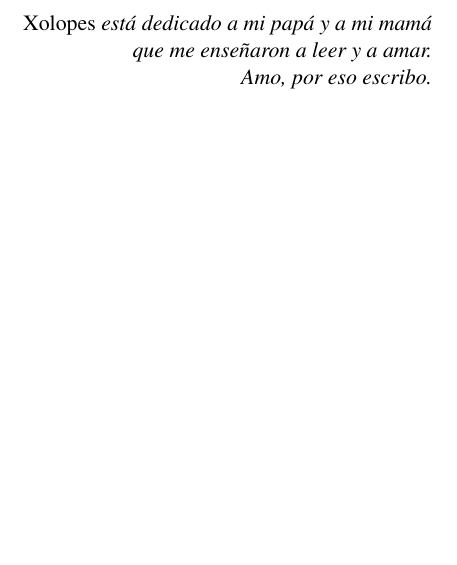
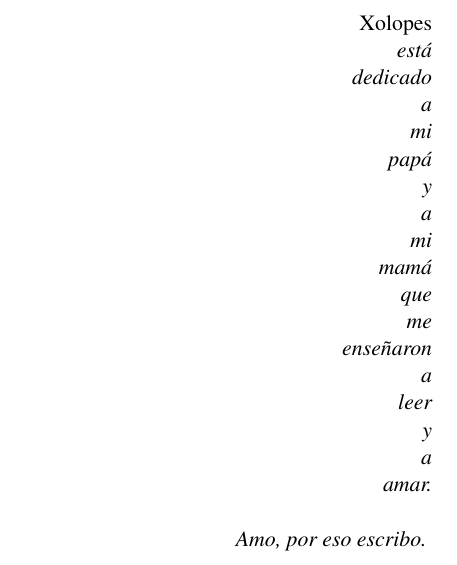
Before and after one commit to jjconti/novela-workflow, a LaTeX book (xolopes/xolopesBase.tex): part of page 5 of 7, cut so that both start at the same text, the shorter picture padded with empty space. Compiled offline with pdfLaTeX.

Commit message:
Reformat dedicatoria

```diff
--- a/xolopes/xolopesBase.tex
+++ b/xolopes/xolopesBase.tex
@@ -95,11 +95,18 @@ http://www.juanjoconti.com.ar/libros
 
 \noindent
 \begin{flushright}
+%\emph{
+%\emph{Xolopes} está dedicado \\a mi papá y a mi mamá\\
+%que me enseñaron \\a leer y a amar.\\
+%Amo, por eso escribo.
+%}
 \emph{
-\emph{Xolopes} está dedicado a mi papá y a mi mamá\\
-que me enseñaron a leer y a amar.\\
+\emph{Xolopes} \\está \\dedicado \\a \\mi \\papá \\y \\a \\mi \\mamá\\
+que \\me \\enseñaron \\a \\leer \\y \\a \\amar.\\
+\vspace{0.5cm}
 Amo, por eso escribo.
 }
+
 \end{flushright}
 
 \cleardoublepage
```
